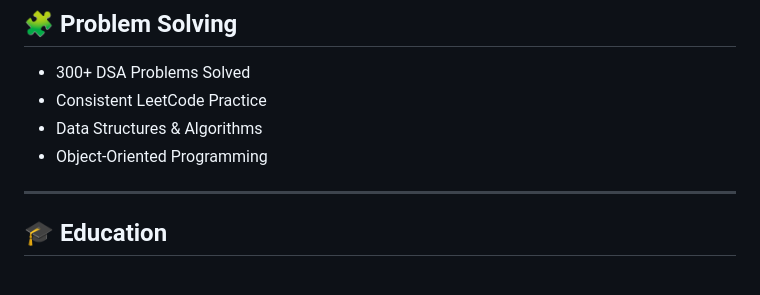
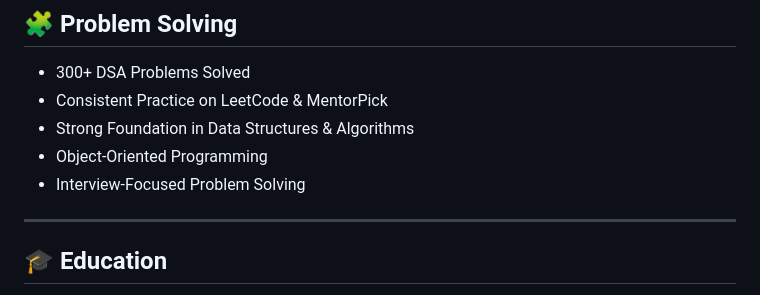
Before and after one commit to Sameer07-web/sameer-portfolio, a Markdown page: README.md, the part around one of its changes. GitHub-like rendering.

```diff
--- a/README.md
+++ b/README.md
@@ -113,10 +130,10 @@ I enjoy designing systems that are scalable, reliable, and production-ready whil
 ## 🧩 Problem Solving
 
 - 300+ DSA Problems Solved
-- Consistent LeetCode Practice
-- Data Structures & Algorithms
+- Consistent Practice on LeetCode & MentorPick
+- Strong Foundation in Data Structures & Algorithms
 - Object-Oriented Programming
-
+- Interview-Focused Problem Solving
 ---
 
 ## 🎓 Education
```
Also changed, not shown: other parts of README.md (+28 -11 lines).
